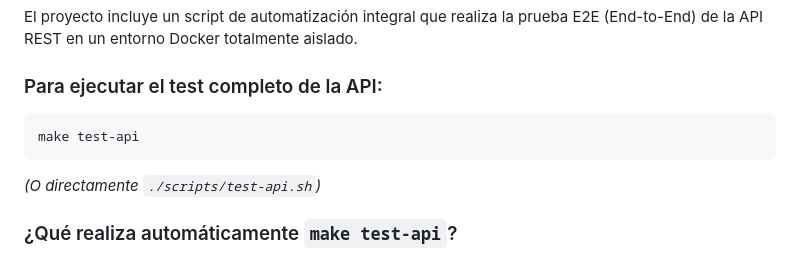
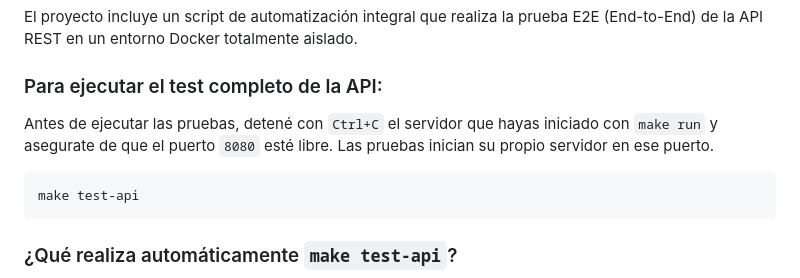
Before and after one commit to santiago-iturralde/TP_WEB, a Markdown page: README.md, the part around the change. Drawn GitHub-style.

Commit message:
readme corregido

````diff
--- a/README.md
+++ b/README.md
@@ -89,10 +89,11 @@ make db-down
 El proyecto incluye un script de automatización integral que realiza la prueba E2E (End-to-End) de la API REST en un entorno Docker totalmente aislado.
 
 ### Para ejecutar el test completo de la API:
+Antes de ejecutar las pruebas, detené con `Ctrl+C` el servidor que hayas iniciado con `make run` y asegurate de que el puerto `8080` esté libre. Las pruebas inician su propio servidor en ese puerto.
+
 ```bash
 make test-api
 ```
-*(O directamente `./scripts/test-api.sh`)*
 
 ### ¿Qué realiza automáticamente `make test-api`?
 1. **Tareas Previas**: Genera el código con `sqlc`, compila el binario en `tmp/TP_WEB`, elimina contenedores o volúmenes previos de test, levanta un contenedor aislado de PostgreSQL en el puerto `5433` y carga el esquema SQL (`db/schema/schema.sql`).
````
